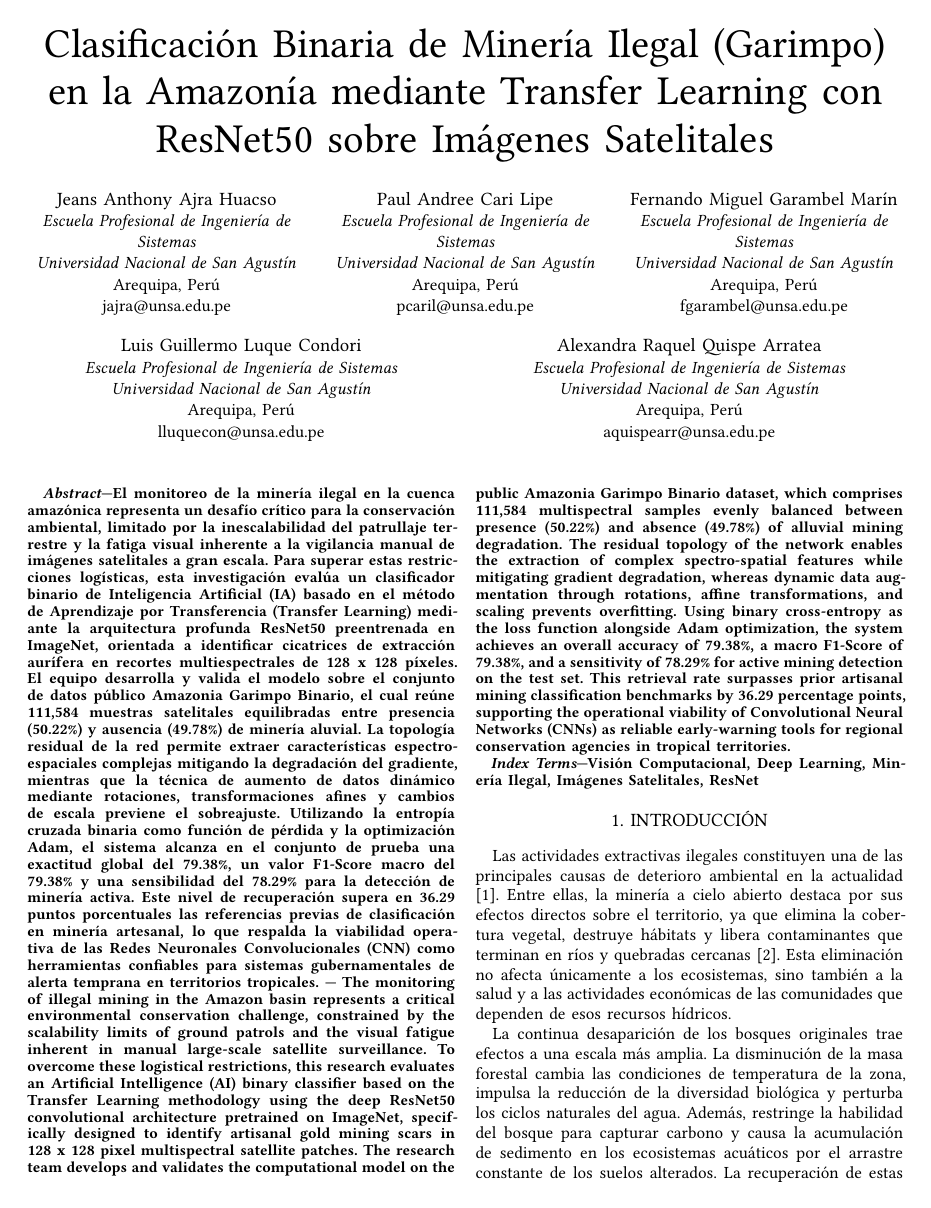
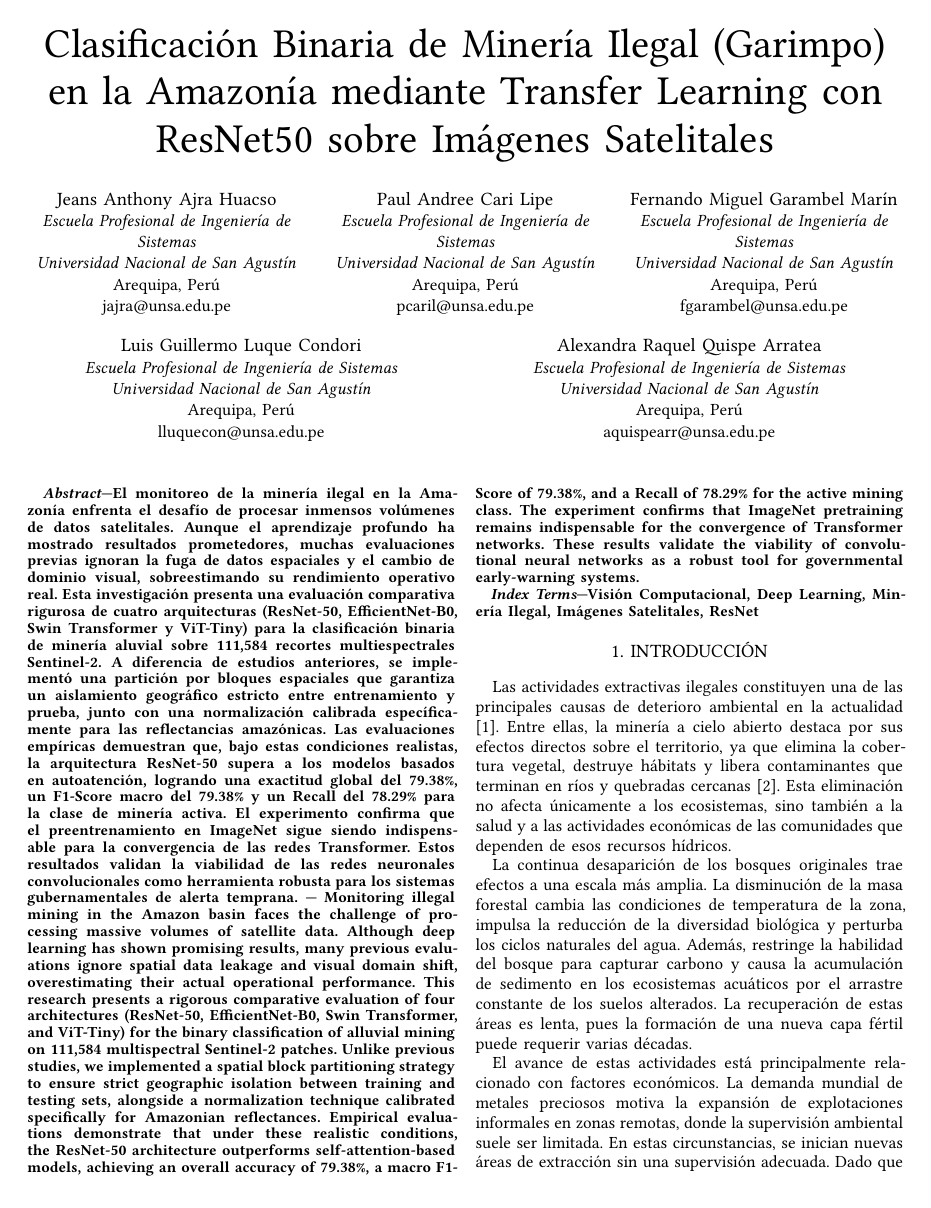
Before and after one commit to AnthoLogy63/peru-illegal-mining-risk-prediction-model, a Typst document (paper/paper.typ): page 1 of 16. The pictures show the PDF file paper/paper.pdf that the author committed with the source.

Commit message:
feat(paper): rewrite abstract to reflect 4-model comparison and custom normalization

```diff
--- a/paper/paper.typ
+++ b/paper/paper.typ
@@ -3,7 +3,7 @@
 #show: ieee.with(
   title: [Clasificación Binaria de Minería Ilegal (Garimpo) en la Amazonía mediante Transfer Learning con ResNet50 sobre Imágenes Satelitales],
   abstract: [
-    El monitoreo de la minería ilegal en la cuenca amazónica representa un desafío crítico para la conservación ambiental, limitado por la inescalabilidad del patrullaje terrestre y la fatiga visual inherente a la vigilancia manual de imágenes satelitales a gran escala. Para superar estas restricciones logísticas, esta investigación evalúa un clasificador binario de Inteligencia Artificial (IA) basado en el método de Aprendizaje por Transferencia (Transfer Learning) mediante la arquitectura profunda ResNet50 preentrenada en ImageNet, orientada a identificar cicatrices de extracción aurífera en recortes multiespectrales de *128 x 128* píxeles. El equipo desarrolla y valida el modelo sobre el conjunto de datos público Amazonia Garimpo Binario, el cual reúne *111,584* muestras satelitales equilibradas entre presencia (*50.22%*) y ausencia (*49.78%*) de minería aluvial. La topología residual de la red permite extraer características espectro-espaciales complejas mitigando la degradación del gradiente, mientras que la técnica de aumento de datos dinámico mediante rotaciones, transformaciones afines y cambios de escala previene el sobreajuste. Utilizando la entropía cruzada binaria como función de pérdida y la optimización Adam, el sistema alcanza en el conjunto de prueba una exactitud global del *79.38%*, un valor F1-Score macro del *79.38%* y una sensibilidad del *78.29%* para la detección de minería activa. Este nivel de recuperación supera en *36.29* puntos porcentuales las referencias previas de clasificación en minería artesanal, lo que respalda la viabilidad operativa de las Redes Neuronales Convolucionales (CNN) como herramientas confiables para sistemas gubernamentales de alerta temprana en territorios tropicales. --- The monitoring of illegal mining in the Amazon basin represents a critical environmental conservation challenge, constrained by the scalability limits of ground patrols and the visual fatigue inherent in manual large-scale satellite surveillance. To overcome these logistical restrictions, this research evaluates an Artificial Intelligence (AI) binary classifier based on the Transfer Learning methodology using the deep ResNet50 convolutional architecture pretrained on ImageNet, specifically designed to identify artisanal gold mining scars in *128 x 128* pixel multispectral satellite patches. The research team develops and validates the computational model on the public Amazonia Garimpo Binario dataset, which comprises *111,584* multispectral samples evenly balanced between presence (*50.22%*) and absence (*49.78%*) of alluvial mining degradation. The residual topology of the network enables the extraction of complex spectro-spatial features while mitigating gradient degradation, whereas dynamic data augmentation through rotations, affine transformations, and scaling prevents overfitting. Using binary cross-entropy as the loss function alongside Adam optimization, the system achieves an overall accuracy of *79.38%*, a macro F1-Score of *79.38%*, and a sensitivity of *78.29%* for active mining detection on the test set. This retrieval rate surpasses prior artisanal mining classification benchmarks by *36.29* percentage points, supporting the operational viability of Convolutional Neural Networks (CNNs) as reliable early-warning tools for regional conservation agencies in tropical territories.
+    El monitoreo de la minería ilegal en la Amazonía enfrenta el desafío de procesar inmensos volúmenes de datos satelitales. Aunque el aprendizaje profundo ha mostrado resultados prometedores, muchas evaluaciones previas ignoran la fuga de datos espaciales y el cambio de dominio visual, sobreestimando su rendimiento operativo real. Esta investigación presenta una evaluación comparativa rigurosa de cuatro arquitecturas (ResNet-50, EfficientNet-B0, Swin Transformer y ViT-Tiny) para la clasificación binaria de minería aluvial sobre 111,584 recortes multiespectrales Sentinel-2. A diferencia de estudios anteriores, se implementó una partición por bloques espaciales que garantiza un aislamiento geográfico estricto entre entrenamiento y prueba, junto con una normalización calibrada específicamente para las reflectancias amazónicas. Las evaluaciones empíricas demuestran que, bajo estas condiciones realistas, la arquitectura ResNet-50 supera a los modelos basados en autoatención, logrando una exactitud global del 79.38%, un F1-Score macro del 79.38% y un Recall del 78.29% para la clase de minería activa. El experimento confirma que el preentrenamiento en ImageNet sigue siendo indispensable para la convergencia de las redes Transformer. Estos resultados validan la viabilidad de las redes neuronales convolucionales como herramienta robusta para los sistemas gubernamentales de alerta temprana. --- Monitoring illegal mining in the Amazon basin faces the challenge of processing massive volumes of satellite data. Although deep learning has shown promising results, many previous evaluations ignore spatial data leakage and visual domain shift, overestimating their actual operational performance. This research presents a rigorous comparative evaluation of four architectures (ResNet-50, EfficientNet-B0, Swin Transformer, and ViT-Tiny) for the binary classification of alluvial mining on 111,584 multispectral Sentinel-2 patches. Unlike previous studies, we implemented a spatial block partitioning strategy to ensure strict geographic isolation between training and testing sets, alongside a normalization technique calibrated specifically for Amazonian reflectances. Empirical evaluations demonstrate that under these realistic conditions, the ResNet-50 architecture outperforms self-attention-based models, achieving an overall accuracy of 79.38%, a macro F1-Score of 79.38%, and a Recall of 78.29% for the active mining class. The experiment confirms that ImageNet pretraining remains indispensable for the convergence of Transformer networks. These results validate the viability of convolutional neural networks as a robust tool for governmental early-warning systems.
   ],
   authors: (
     (
```
Also changed, not shown: paper/paper.pdf.
